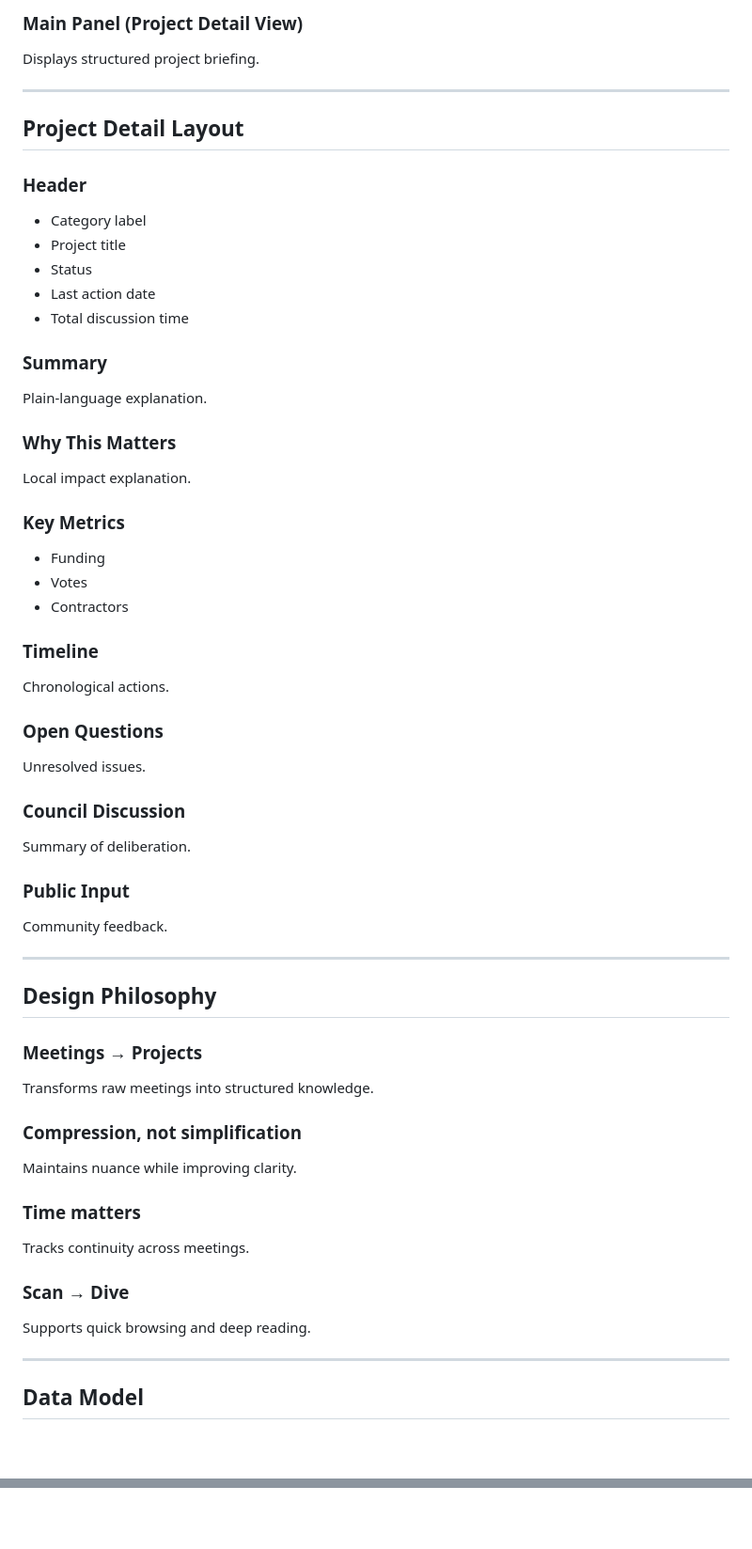
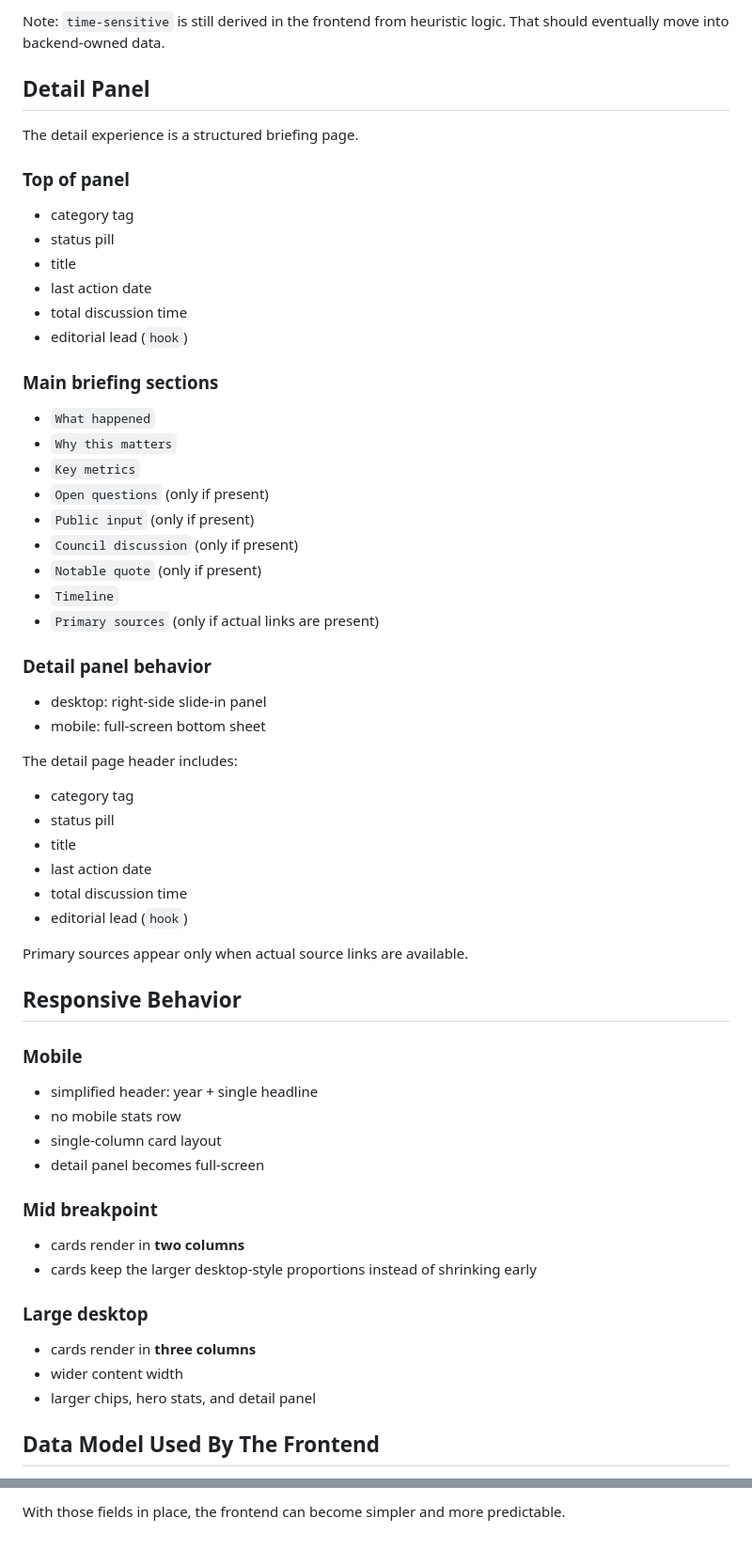
Before and after one commit to BlairBeverly/local-govt-explorer, a Markdown page: README.md, 2 parts joined by grey strips. Shown at 94% size. Drawn GitHub-style; blank space fills up the shorter version.

Commit message:
Update README for current frontend layout and data model

```diff
--- a/README.md
+++ b/README.md
@@ -71,59 +83,66 @@ Each project row includes:
 
-### Main Panel (Project Detail View)
+Note: `time-sensitive` is still derived in the frontend from heuristic logic. That should eventually move into backend-owned data.
 
-Displays structured project briefing.
+## Detail Panel
 
----
+The detail experience is a structured briefing page.
 
-## Project Detail Layout
+### Top of panel
 
-### Header
-- Category label
-- Project title
-- Status
-- Last action date
-- Total discussion time
+- category tag
+- status pill
+- title
+- last action date
+- total discussion time
+- editorial lead (`hook`)
 
-### Summary
-Plain-language explanation.
+### Main briefing sections
 
-### Why This Matters
-Local impact explanation.
+- `What happened`
+- `Why this matters`
+- `Key metrics`
+- `Open questions` (only if present)
+- `Public input` (only if present)
+- `Council discussion` (only if present)
+- `Notable quote` (only if present)
+- `Timeline`
+- `Primary sources` (only if actual links are present)
 
-### Key Metrics
-- Funding
-- Votes
-- Contractors
+### Detail panel behavior
 
-### Timeline
-Chronological actions.
+- desktop: right-side slide-in panel
+- mobile: full-screen bottom sheet
 
-### Open Questions
-Unresolved issues.
+The detail page header includes:
 
-### Council Discussion
-Summary of deliberation.
+- category tag
+- status pill
+- title
+- last action date
+- total discussion time
+- editorial lead (`hook`)
 
-### Public Input
-Community feedback.
+Primary sources appear only when actual source links are available.
 
----
+## Responsive Behavior
 
-## Design Philosophy
+### Mobile
 
-### Meetings → Projects
-Transforms raw meetings into structured knowledge.
+- simplified header: year + single headline
+- no mobile stats row
+- single-column card layout
+- detail panel becomes full-screen
 
-### Compression, not simplification
-Maintains nuance while improving clarity.
+### Mid breakpoint
 
-### Time matters
-Tracks continuity across meetings.
+- cards render in **two columns**
+- cards keep the larger desktop-style proportions instead of shrinking early
 
-### Scan → Dive
-Supports quick browsing and deep reading.
+### Large desktop
 
----
+- cards render in **three columns**
+- wider content width
+- larger chips, hero stats, and detail panel
 
-## Data Model
+## Data Model Used By The Frontend
 
@@ -163,0 +231 @@ Without watching full meetings.
+With those fields in place, the frontend can become simpler and more predictable.
```
Also changed, not shown: other parts of README.md (+134 -74 lines).
